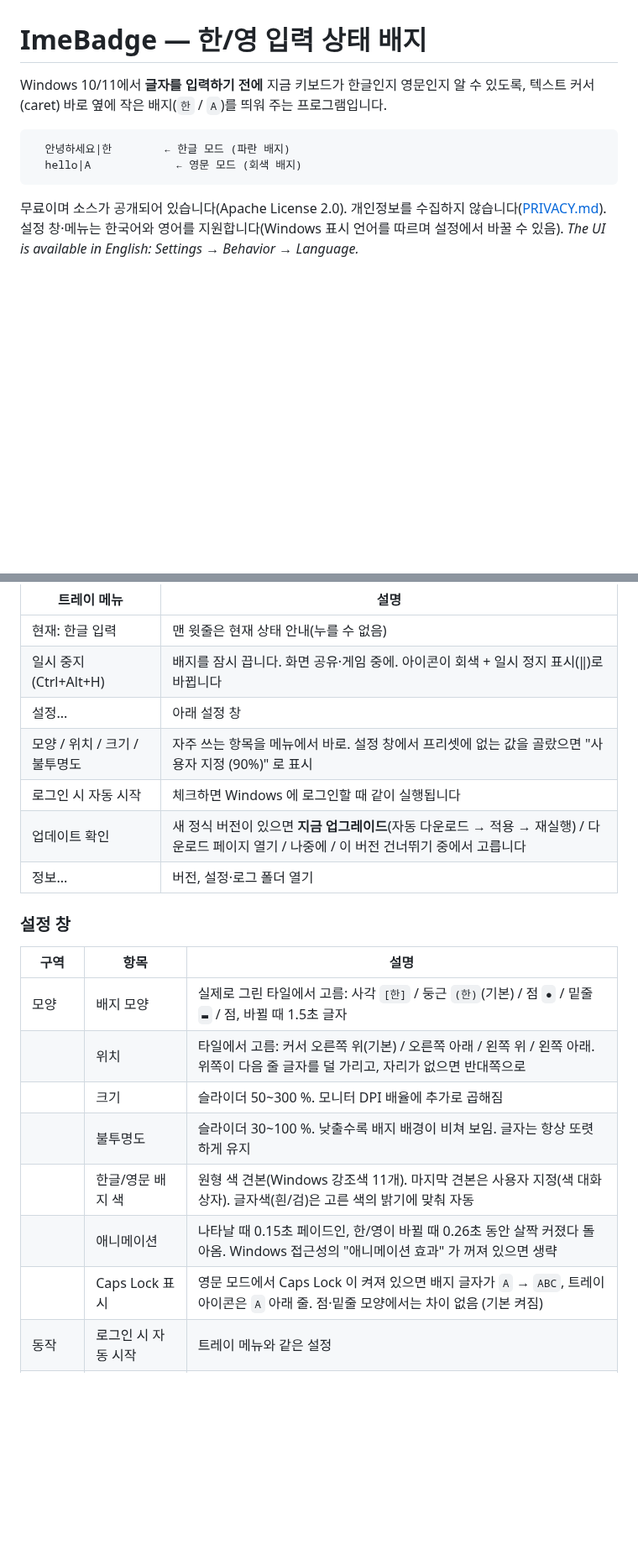
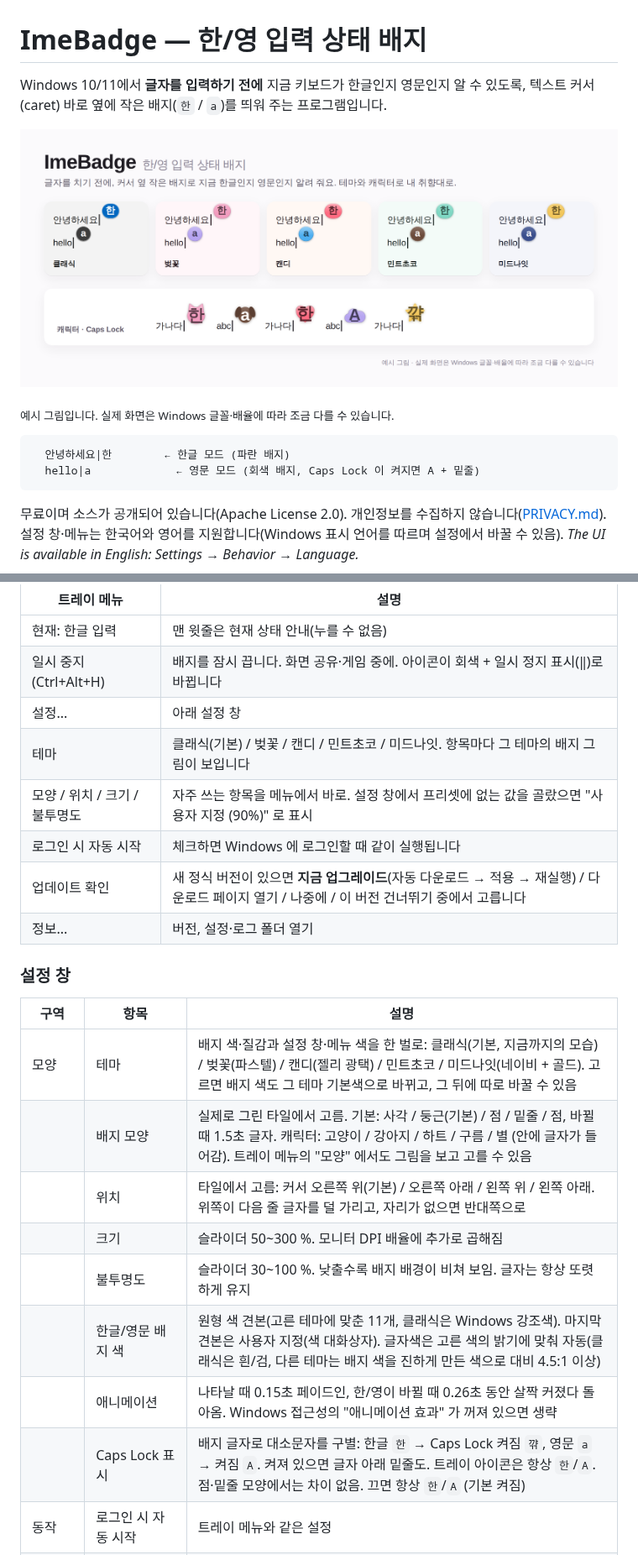
Before and after one commit to kimch0627/windows-ime-badge, a Markdown page: README.md, 2 parts joined by grey strips. Shown at 84% size. Rendered like a GitHub page; pictures changed too: docs/images/hero.png (added); blank space fills up the shorter version.

````diff
--- a/README.md
+++ b/README.md
@@ -1,11 +1,15 @@
 # ImeBadge — 한/영 입력 상태 배지
 
 Windows 10/11에서 **글자를 입력하기 전에** 지금 키보드가 한글인지 영문인지 알 수 있도록,
-텍스트 커서(caret) 바로 옆에 작은 배지(`한` / `A`)를 띄워 주는 프로그램입니다.
+텍스트 커서(caret) 바로 옆에 작은 배지(`한` / `a`)를 띄워 주는 프로그램입니다.
+
+![ImeBadge 테마와 캐릭터 배지 예시](docs/images/hero.png)
+
+<sub>예시 그림입니다. 실제 화면은 Windows 글꼴·배율에 따라 조금 다를 수 있습니다.</sub>
 
 ```
   안녕하세요|한        ← 한글 모드 (파란 배지)
-  hello|A             ← 영문 모드 (회색 배지)
+  hello|a             ← 영문 모드 (회색 배지, Caps Lock 이 켜지면 A + 밑줄)
 ```
 
 무료이며 소스가 공개되어 있습니다(Apache License 2.0). 개인정보를 수집하지 않습니다([PRIVACY.md](PRIVACY.md)).
@@ -60,6 +64,7 @@ winget install kimch0627.ImeBadge
 | 현재: 한글 입력 | 맨 윗줄은 현재 상태 안내(누를 수 없음) |
 | 일시 중지 (Ctrl+Alt+H) | 배지를 잠시 끕니다. 화면 공유·게임 중에. 아이콘이 회색 + 일시 정지 표시(‖)로 바뀝니다 |
 | 설정... | 아래 설정 창 |
+| 테마 | 클래식(기본) / 벚꽃 / 캔디 / 민트초코 / 미드나잇. 항목마다 그 테마의 배지 그림이 보입니다 |
 | 모양 / 위치 / 크기 / 불투명도 | 자주 쓰는 항목을 메뉴에서 바로. 설정 창에서 프리셋에 없는 값을 골랐으면 "사용자 지정 (90%)" 로 표시 |
 | 로그인 시 자동 시작 | 체크하면 Windows 에 로그인할 때 같이 실행됩니다 |
 | 업데이트 확인 | 새 정식 버전이 있으면 **지금 업그레이드**(자동 다운로드 → 적용 → 재실행) / 다운로드 페이지 열기 / 나중에 / 이 버전 건너뛰기 중에서 고릅니다 |
@@ -69,13 +74,14 @@ winget install kimch0627.ImeBadge
 
 | 구역 | 항목 | 설명 |
 |---|---|---|
-| 모양 | 배지 모양 | 실제로 그린 타일에서 고름: 사각 `[한]` / 둥근 `(한)`(기본) / 점 `●` / 밑줄 `▬` / 점, 바뀔 때 1.5초 글자 |
+| 모양 | 테마 | 배지 색·질감과 설정 창·메뉴 색을 한 벌로: 클래식(기본, 지금까지의 모습) / 벚꽃(파스텔) / 캔디(젤리 광택) / 민트초코 / 미드나잇(네이비 + 골드). 고르면 배지 색도 그 테마 기본색으로 바뀌고, 그 뒤에 따로 바꿀 수 있음 |
+| | 배지 모양 | 실제로 그린 타일에서 고름. 기본: 사각 / 둥근(기본) / 점 / 밑줄 / 점, 바뀔 때 1.5초 글자. 캐릭터: 고양이 / 강아지 / 하트 / 구름 / 별 (안에 글자가 들어감). 트레이 메뉴의 "모양" 에서도 그림을 보고 고를 수 있음 |
 | | 위치 | 타일에서 고름: 커서 오른쪽 위(기본) / 오른쪽 아래 / 왼쪽 위 / 왼쪽 아래. 위쪽이 다음 줄 글자를 덜 가리고, 자리가 없으면 반대쪽으로 |
 | | 크기 | 슬라이더 50~300 %. 모니터 DPI 배율에 추가로 곱해짐 |
 | | 불투명도 | 슬라이더 30~100 %. 낮출수록 배지 배경이 비쳐 보임. 글자는 항상 또렷하게 유지 |
-| | 한글/영문 배지 색 | 원형 색 견본(Windows 강조색 11개). 마지막 견본은 사용자 지정(색 대화상자). 글자색(흰/검)은 고른 색의 밝기에 맞춰 자동 |
+| | 한글/영문 배지 색 | 원형 색 견본(고른 테마에 맞춘 11개, 클래식은 Windows 강조색). 마지막 견본은 사용자 지정(색 대화상자). 글자색은 고른 색의 밝기에 맞춰 자동(클래식은 흰/검, 다른 테마는 배지 색을 진하게 만든 색으로 대비 4.5:1 이상) |
 | | 애니메이션 | 나타날 때 0.15초 페이드인, 한/영이 바뀔 때 0.26초 동안 살짝 커졌다 돌아옴. Windows 접근성의 "애니메이션 효과" 가 꺼져 있으면 생략 |
-| | Caps Lock 표시 | 영문 모드에서 Caps Lock 이 켜져 있으면 배지 글자가 `A` → `ABC`, 트레이 아이콘은 `A` 아래 줄. 점·밑줄 모양에서는 차이 없음 (기본 켜짐) |
+| | Caps Lock 표시 | 배지 글자로 대소문자를 구별: 한글 `한` → Caps Lock 켜짐 `꺆`, 영문 `a` → 켜짐 `A`. 켜져 있으면 글자 아래 밑줄도. 트레이 아이콘은 항상 `한`/`A`. 점·밑줄 모양에서는 차이 없음. 끄면 항상 `한`/`A` (기본 켜짐) |
 | 동작 | 로그인 시 자동 시작 | 트레이 메뉴와 같은 설정 |
 | | 전체 화면 앱에서 숨김 | 게임·전체 화면 동영상처럼 모니터 전체를 덮는 창에서는 배지를 띄우지 않음 (기본 켜짐) |
 | | 트레이 아이콘에도 상태 표시 | 끄면 트레이 아이콘은 항상 커서 모양 (기본 켜짐) |
````
Also changed, not shown: other parts of README.md (+1 -1 lines), CHANGELOG.md (+18 -0 lines), docs/test-matrix.md (+3 -1 lines), 14 other files.
